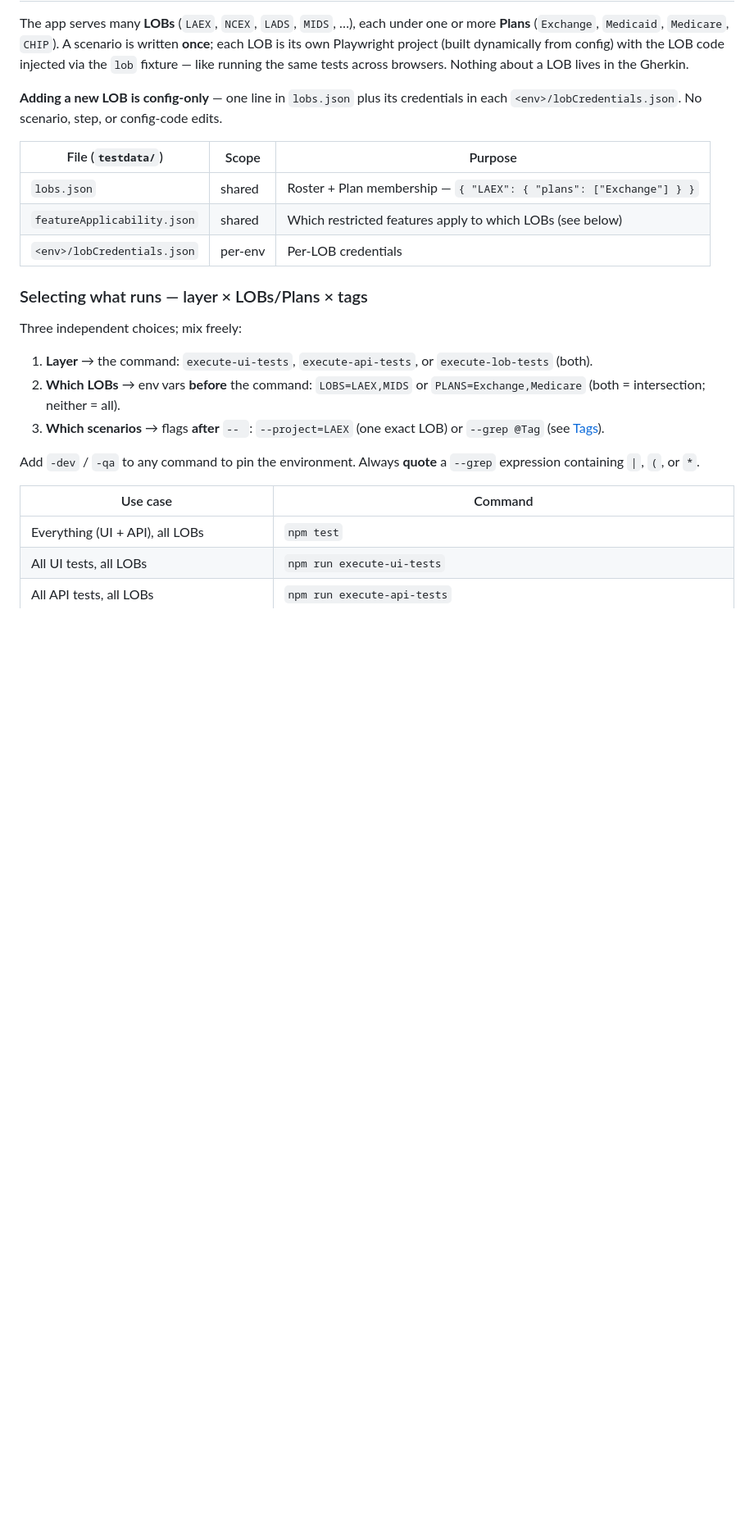
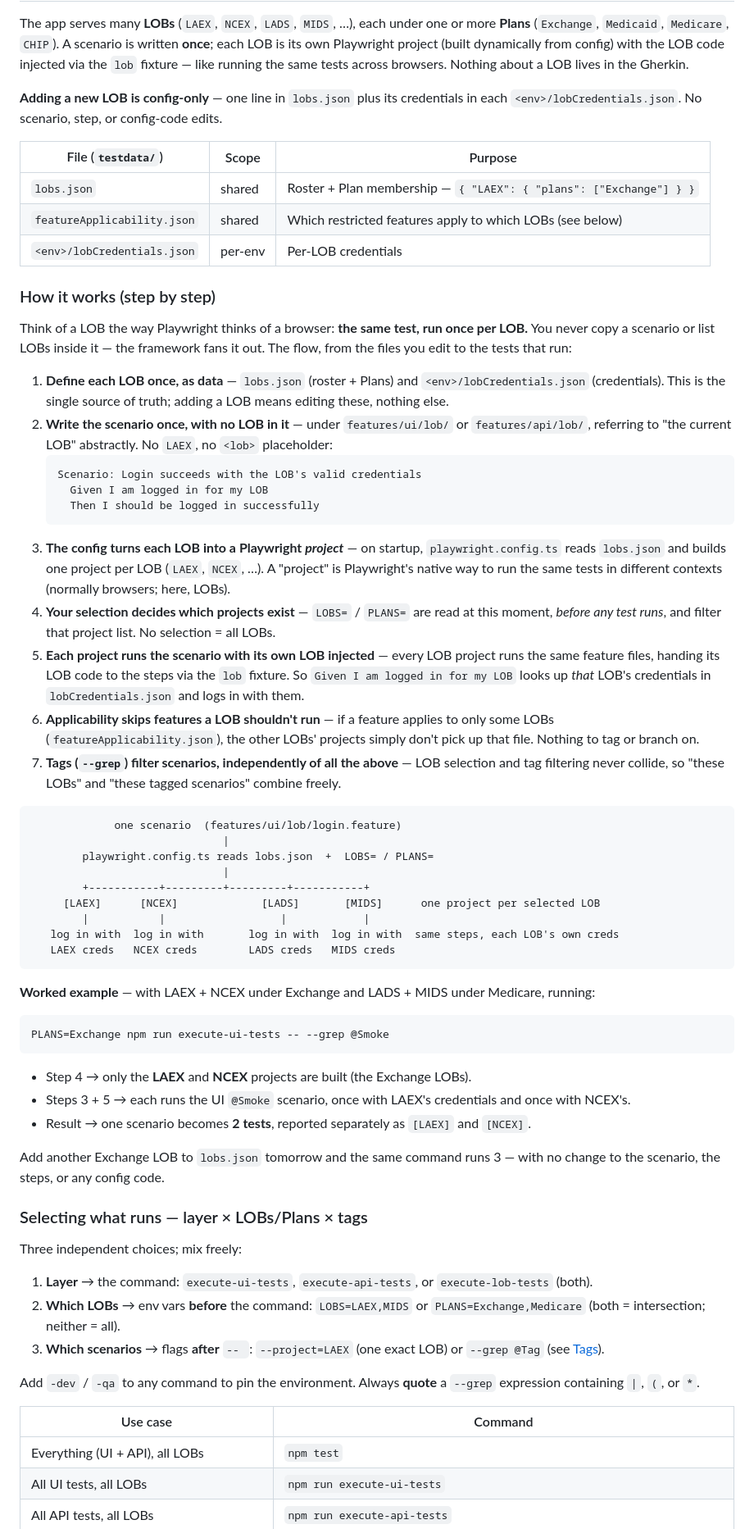
Before and after one commit to ReleaseGuardian/AI-Quality-Hub, a Markdown page: README.md, the part around the change. Shown at 82% size. Drawn GitHub-style; blank space fills up the shorter version.

Commit message:
Add step-by-step How it works walkthrough to Multi-LOB testing

````diff
--- a/README.md
+++ b/README.md
@@ -170,6 +170,47 @@ The app serves many **LOBs** (`LAEX`, `NCEX`, `LADS`, `MIDS`, …), each under o
 | `lobs.json` | shared | Roster + Plan membership — `{ "LAEX": { "plans": ["Exchange"] } }` |
 | `featureApplicability.json` | shared | Which restricted features apply to which LOBs (see below) |
 | `<env>/lobCredentials.json` | per-env | Per-LOB credentials |
+
+### How it works (step by step)
+
+Think of a LOB the way Playwright thinks of a browser: **the same test, run once per LOB.** You never copy a scenario or list LOBs inside it — the framework fans it out. The flow, from the files you edit to the tests that run:
+
+1. **Define each LOB once, as data** — `lobs.json` (roster + Plans) and `<env>/lobCredentials.json` (credentials). This is the single source of truth; adding a LOB means editing these, nothing else.
+2. **Write the scenario once, with no LOB in it** — under `features/ui/lob/` or `features/api/lob/`, referring to "the current LOB" abstractly. No `LAEX`, no `<lob>` placeholder:
+   ```gherkin
+   Scenario: Login succeeds with the LOB's valid credentials
+     Given I am logged in for my LOB
+     Then I should be logged in successfully
+   ```
+3. **The config turns each LOB into a Playwright _project_** — on startup, `playwright.config.ts` reads `lobs.json` and builds one project per LOB (`LAEX`, `NCEX`, …). A "project" is Playwright's native way to run the same tests in different contexts (normally browsers; here, LOBs).
+4. **Your selection decides which projects exist** — `LOBS=` / `PLANS=` are read at this moment, *before any test runs*, and filter that project list. No selection = all LOBs.
+5. **Each project runs the scenario with its own LOB injected** — every LOB project runs the same feature files, handing its LOB code to the steps via the `lob` fixture. So `Given I am logged in for my LOB` looks up *that* LOB's credentials in `lobCredentials.json` and logs in with them.
+6. **Applicability skips features a LOB shouldn't run** — if a feature applies to only some LOBs (`featureApplicability.json`), the other LOBs' projects simply don't pick up that file. Nothing to tag or branch on.
+7. **Tags (`--grep`) filter scenarios, independently of all the above** — LOB selection and tag filtering never collide, so "these LOBs" and "these tagged scenarios" combine freely.
+
+```
+             one scenario  (features/ui/lob/login.feature)
+                              |
+        playwright.config.ts reads lobs.json  +  LOBS= / PLANS=
+                              |
+        +-----------+---------+---------+-----------+
+     [LAEX]      [NCEX]             [LADS]       [MIDS]      one project per selected LOB
+        |           |                  |            |
+   log in with  log in with       log in with  log in with  same steps, each LOB's own creds
+   LAEX creds   NCEX creds        LADS creds   MIDS creds
+```
+
+**Worked example** — with LAEX + NCEX under Exchange and LADS + MIDS under Medicare, running:
+
+```bash
+PLANS=Exchange npm run execute-ui-tests -- --grep @Smoke
+```
+
+- Step 4 → only the **LAEX** and **NCEX** projects are built (the Exchange LOBs).
+- Steps 3 + 5 → each runs the UI `@Smoke` scenario, once with LAEX's credentials and once with NCEX's.
+- Result → one scenario becomes **2 tests**, reported separately as `[LAEX]` and `[NCEX]`.
+
+Add another Exchange LOB to `lobs.json` tomorrow and the same command runs 3 — with no change to the scenario, the steps, or any config code.
 
 ### Selecting what runs — layer × LOBs/Plans × tags
 
````
